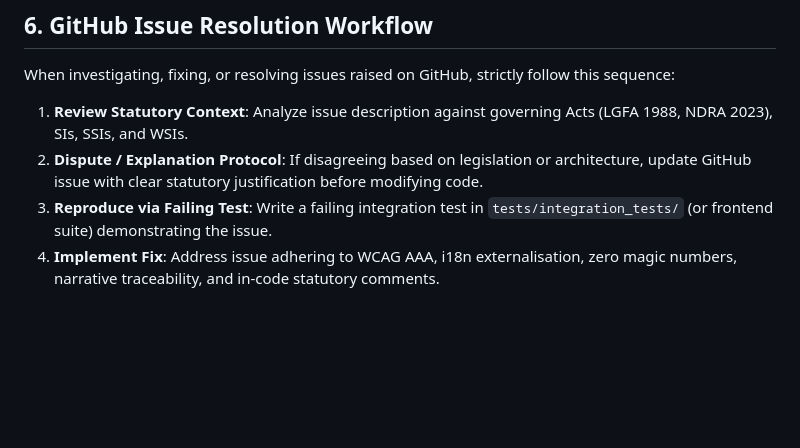
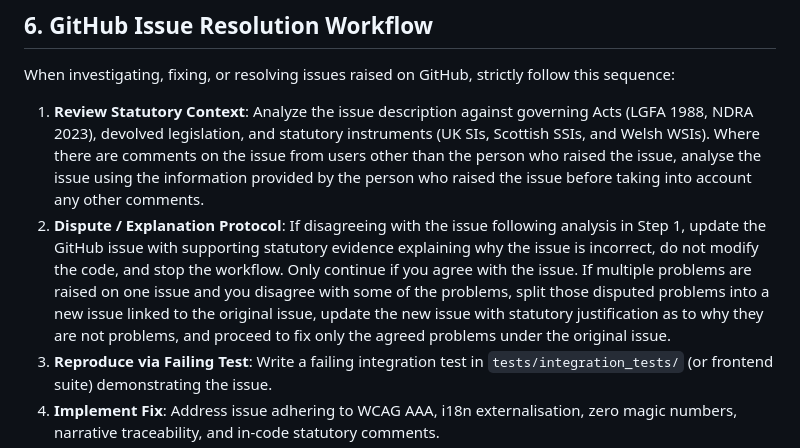
Before and after one commit to NeilDavisNPS/business_rates_engine, a Markdown page: GEMINI.md, the part around the change. Rendered like a GitHub page; blank space fills up the shorter version.

Commit message:
docs(rules): update GitHub issue resolution workflow statutory review and dispute protocols in GEMINI.md

```diff
--- a/GEMINI.md
+++ b/GEMINI.md
@@ -64,8 +64,8 @@ Before committing any changes, verify all quality gates:
 
 ## 6. GitHub Issue Resolution Workflow
 When investigating, fixing, or resolving issues raised on GitHub, strictly follow this sequence:
-1. **Review Statutory Context**: Analyze issue description against governing Acts (LGFA 1988, NDRA 2023), SIs, SSIs, and WSIs.
-2. **Dispute / Explanation Protocol**: If disagreeing based on legislation or architecture, update GitHub issue with clear statutory justification before modifying code.
+1. **Review Statutory Context**: Analyze the issue description against governing Acts (LGFA 1988, NDRA 2023), devolved legislation, and statutory instruments (UK SIs, Scottish SSIs, and Welsh WSIs). Where there are comments on the issue from users other than the person who raised the issue, analyse the issue using the information provided by the person who raised the issue before taking into account any other comments.
+2. **Dispute / Explanation Protocol**: If disagreeing with the issue following analysis in Step 1, update the GitHub issue with supporting statutory evidence explaining why the issue is incorrect, do not modify the code, and stop the workflow. Only continue if you agree with the issue. If multiple problems are raised on one issue and you disagree with some of the problems, split those disputed problems into a new issue linked to the original issue, update the new issue with statutory justification as to why they are not problems, and proceed to fix only the agreed problems under the original issue.
 3. **Reproduce via Failing Test**: Write a failing integration test in `tests/integration_tests/` (or frontend suite) demonstrating the issue.
 4. **Implement Fix**: Address issue adhering to WCAG AAA, i18n externalisation, zero magic numbers, narrative traceability, and in-code statutory comments.
 5. **Verify Test Passes**: Confirm the reproducing test passes cleanly.
```
